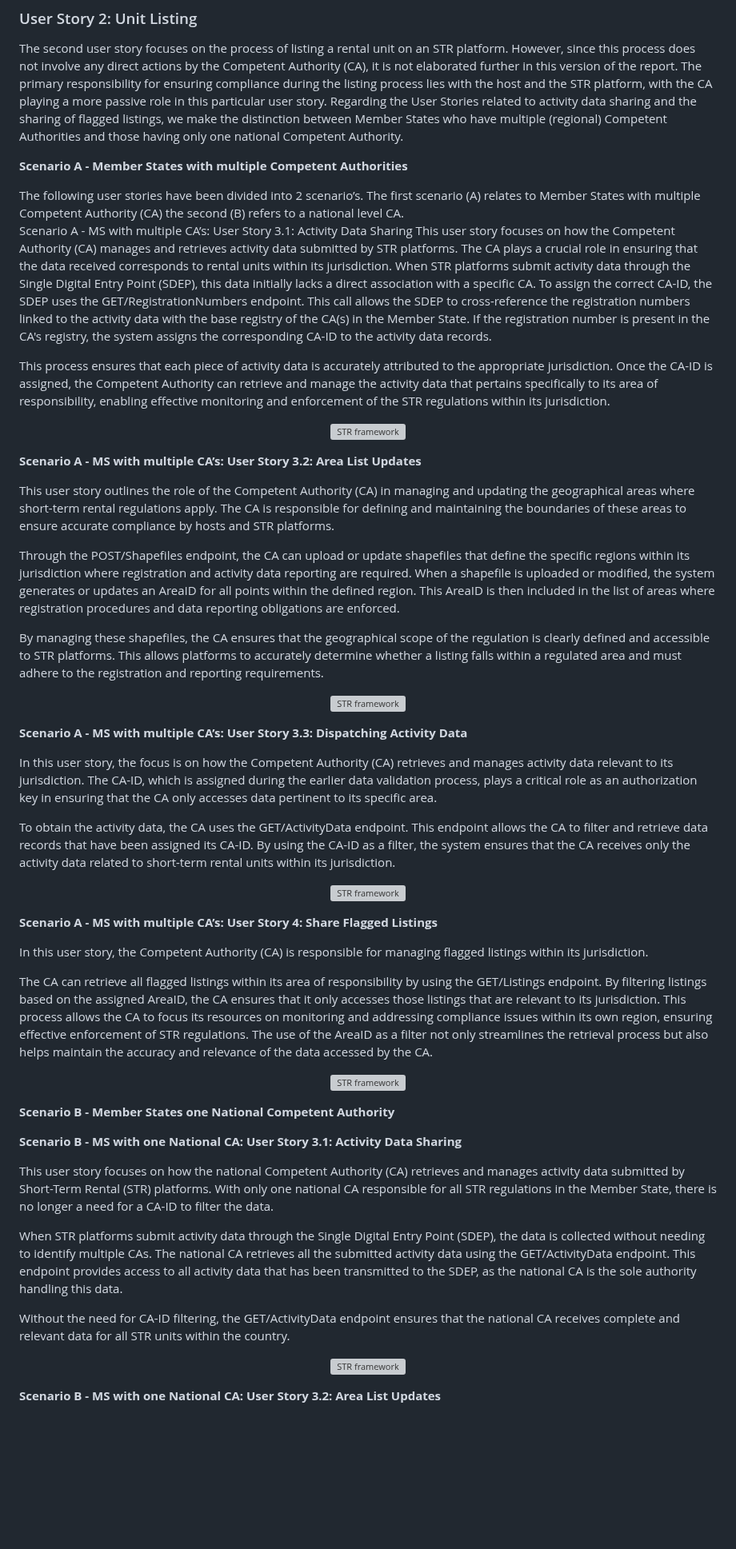
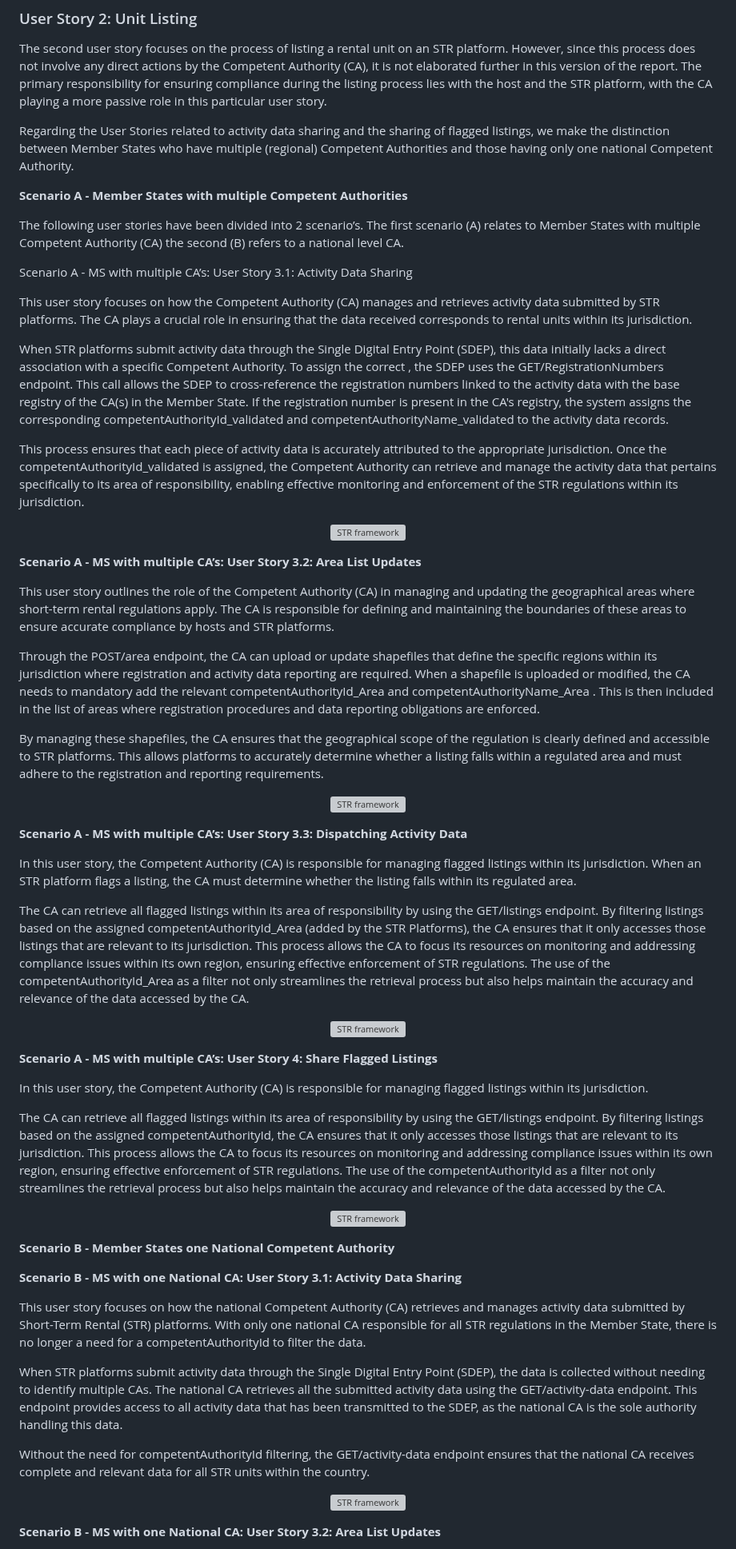
Before and after one commit to SEMICeu/STR-AP, a Markdown page: prototype/5. Documentation for stakeholders/Member States.md, the part around one of its changes. Shown at 80% size. Drawn GitHub-style; blank space fills up the shorter version; grey boxes are pictures that could not be loaded.

```diff
--- a/prototype/5. Documentation for stakeholders/Member States.md
+++ b/prototype/5. Documentation for stakeholders/Member States.md
@@ -103,16 +103,20 @@ This user story outlines the process by which hosts must register their short-te
 ### User Story 2: Unit Listing
 
 The second user story focuses on the process of listing a rental unit on an STR platform. However, since this process does not involve any direct actions by the Competent Authority (CA), it is not elaborated further in this version of the report. The primary responsibility for ensuring compliance during the listing process lies with the host and the STR platform, with the CA playing a more passive role in this particular user story.
+
 Regarding the User Stories related to activity data sharing and the sharing of flagged listings, we make the distinction between Member States who have multiple (regional) Competent Authorities and those having only one national Competent Authority.
 
 **Scenario A - Member States with multiple Competent Authorities**
 
 The following user stories have been divided into 2 scenario’s. The first scenario (A) relates to Member States with multiple Competent Authority (CA) the second (B) refers to a national level CA.
+
 Scenario A - MS with multiple CA’s: User Story 3.1: Activity Data Sharing
+
 This user story focuses on how the Competent Authority (CA) manages and retrieves activity data submitted by STR platforms. The CA plays a crucial role in ensuring that the data received corresponds to rental units within its jurisdiction.
-When STR platforms submit activity data through the Single Digital Entry Point (SDEP), this data initially lacks a direct association with a specific CA. To assign the correct CA-ID, the SDEP uses the GET/RegistrationNumbers endpoint. This call allows the SDEP to cross-reference the registration numbers linked to the activity data with the base registry of the CA(s) in the Member State. If the registration number is present in the CA's registry, the system assigns the corresponding CA-ID to the activity data records.
 
-This process ensures that each piece of activity data is accurately attributed to the appropriate jurisdiction. Once the CA-ID is assigned, the Competent Authority can retrieve and manage the activity data that pertains specifically to its area of responsibility, enabling effective monitoring and enforcement of the STR regulations within its jurisdiction.
+When STR platforms submit activity data through the Single Digital Entry Point (SDEP), this data initially lacks a direct association with a specific Competent Authority. To assign the correct , the SDEP uses the GET/RegistrationNumbers endpoint. This call allows the SDEP to cross-reference the registration numbers linked to the activity data with the base registry of the CA(s) in the Member State. If the registration number is present in the CA's registry, the system assigns the corresponding competentAuthorityId_validated and competentAuthorityName_validated to the activity data records.
+
+This process ensures that each piece of activity data is accurately attributed to the appropriate jurisdiction. Once the competentAuthorityId_validated is assigned, the Competent Authority can retrieve and manage the activity data that pertains specifically to its area of responsibility, enabling effective monitoring and enforcement of the STR regulations within its jurisdiction.
 
 <p align="center">
   <img src="images/MS1.png" alt="STR framework">
@@ -122,7 +126,7 @@ This process ensures that each piece of activity data is accurately attributed t
 
 This user story outlines the role of the Competent Authority (CA) in managing and updating the geographical areas where short-term rental regulations apply. The CA is responsible for defining and maintaining the boundaries of these areas to ensure accurate compliance by hosts and STR platforms.
 
-Through the POST/Shapefiles endpoint, the CA can upload or update shapefiles that define the specific regions within its jurisdiction where registration and activity data reporting are required. When a shapefile is uploaded or modified, the system generates or updates an AreaID for all points within the defined region. This AreaID is then included in the list of areas where registration procedures and data reporting obligations are enforced.
+Through the POST/area endpoint, the CA can upload or update shapefiles that define the specific regions within its jurisdiction where registration and activity data reporting are required. When a shapefile is uploaded or modified, the CA needs to mandatory add the relevant competentAuthorityId_Area and competentAuthorityName_Area . This  is then included in the list of areas where registration procedures and data reporting obligations are enforced.
 
 By managing these shapefiles, the CA ensures that the geographical scope of the regulation is clearly defined and accessible to STR platforms. This allows platforms to accurately determine whether a listing falls within a regulated area and must adhere to the registration and reporting requirements.
 
@@ -132,9 +136,9 @@ By managing these shapefiles, the CA ensures that the geographical scope of the
 
 **Scenario A - MS with multiple CA’s: User Story 3.3: Dispatching Activity Data**
 
-In this user story, the focus is on how the Competent Authority (CA) retrieves and manages activity data relevant to its jurisdiction. The CA-ID, which is assigned during the earlier data validation process, plays a critical role as an authorization key in ensuring that the CA only accesses data pertinent to its specific area.
+In this user story, the Competent Authority (CA) is responsible for managing flagged listings within its jurisdiction. When an STR platform flags a listing, the CA must determine whether the listing falls within its regulated area.
 
-To obtain the activity data, the CA uses the GET/ActivityData endpoint. This endpoint allows the CA to filter and retrieve data records that have been assigned its CA-ID. By using the CA-ID as a filter, the system ensures that the CA receives only the activity data related to short-term rental units within its jurisdiction.
+The CA can retrieve all flagged listings within its area of responsibility by using the GET/listings endpoint. By filtering listings based on the assigned competentAuthorityId_Area (added by the STR Platforms), the CA ensures that it only accesses those listings that are relevant to its jurisdiction. This process allows the CA to focus its resources on monitoring and addressing compliance issues within its own region, ensuring effective enforcement of STR regulations. The use of the competentAuthorityId_Area as a filter not only streamlines the retrieval process but also helps maintain the accuracy and relevance of the data accessed by the CA.
 
 <p align="center">
   <img src="images/MS4.png" alt="STR framework">
@@ -144,7 +148,7 @@ To obtain the activity data, the CA uses the GET/ActivityData endpoint. This end
 
 In this user story, the Competent Authority (CA) is responsible for managing flagged listings within its jurisdiction.
 
-The CA can retrieve all flagged listings within its area of responsibility by using the GET/Listings endpoint. By filtering listings based on the assigned AreaID, the CA ensures that it only accesses those listings that are relevant to its jurisdiction. This process allows the CA to focus its resources on monitoring and addressing compliance issues within its own region, ensuring effective enforcement of STR regulations. The use of the AreaID as a filter not only streamlines the retrieval process but also helps maintain the accuracy and relevance of the data accessed by the CA.
+The CA can retrieve all flagged listings within its area of responsibility by using the GET/listings endpoint. By filtering listings based on the assigned competentAuthorityId, the CA ensures that it only accesses those listings that are relevant to its jurisdiction. This process allows the CA to focus its resources on monitoring and addressing compliance issues within its own region, ensuring effective enforcement of STR regulations. The use of the competentAuthorityId as a filter not only streamlines the retrieval process but also helps maintain the accuracy and relevance of the data accessed by the CA.
 
 <p align="center">
   <img src="images/MS5.png" alt="STR framework">
@@ -154,11 +158,11 @@ The CA can retrieve all flagged listings within its area of responsibility by us
 
 **Scenario B - MS with one National CA: User Story 3.1: Activity Data Sharing**
 
-This user story focuses on how the national Competent Authority (CA) retrieves and manages activity data submitted by Short-Term Rental (STR) platforms. With only one national CA responsible for all STR regulations in the Member State, there is no longer a need for a CA-ID to filter the data.
+This user story focuses on how the national Competent Authority (CA) retrieves and manages activity data submitted by Short-Term Rental (STR) platforms. With only one national CA responsible for all STR regulations in the Member State, there is no longer a need for a competentAuthorityId to filter the data.
 
-When STR platforms submit activity data through the Single Digital Entry Point (SDEP), the data is collected without needing to identify multiple CAs. The national CA retrieves all the submitted activity data using the GET/ActivityData endpoint. This endpoint provides access to all activity data that has been transmitted to the SDEP, as the national CA is the sole authority handling this data.
+When STR platforms submit activity data through the Single Digital Entry Point (SDEP), the data is collected without needing to identify multiple CAs. The national CA retrieves all the submitted activity data using the GET/activity-data endpoint. This endpoint provides access to all activity data that has been transmitted to the SDEP, as the national CA is the sole authority handling this data.
 
-Without the need for CA-ID filtering, the GET/ActivityData endpoint ensures that the national CA receives complete and relevant data for all STR units within the country.
+Without the need for competentAuthorityId filtering, the GET/activity-data endpoint ensures that the national CA receives complete and relevant data for all STR units within the country.
 
 <p align="center">
   <img src="images/MS6.png" alt="STR framework">
```
Also changed, not shown: other parts of prototype/5. Documentation for stakeholders/Member States.md (+2 -4 lines).
